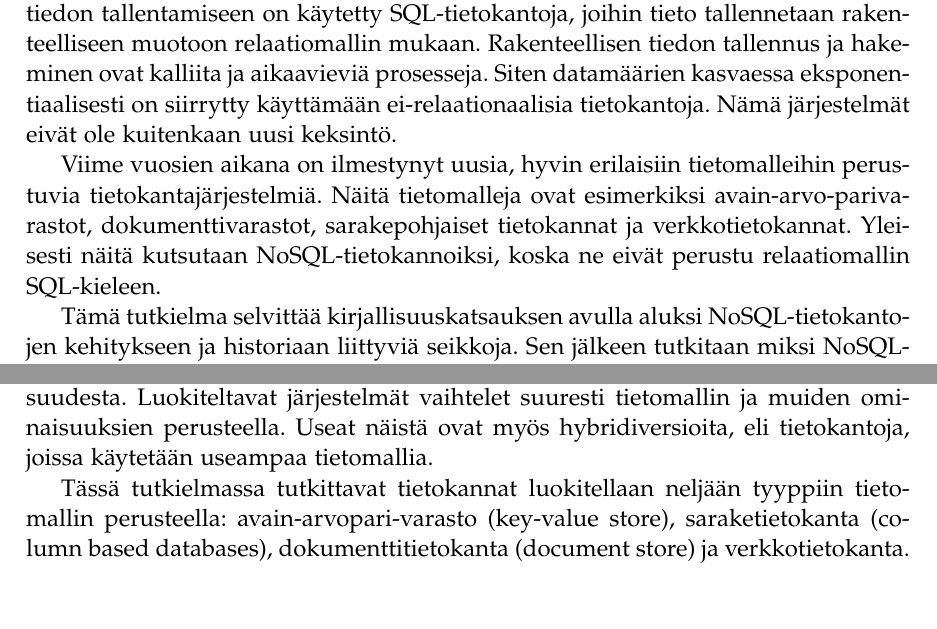
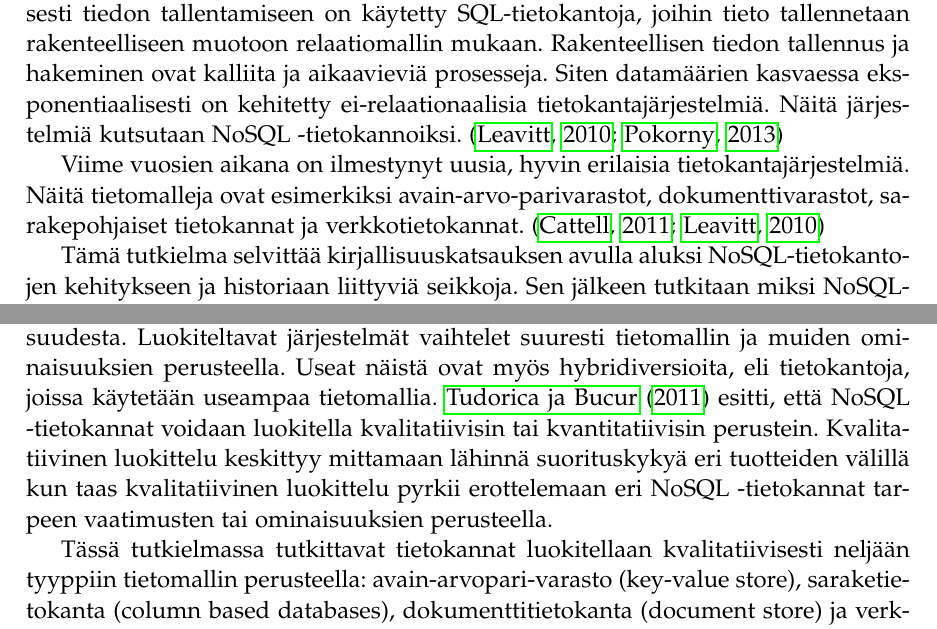
Before and after one commit to t-my/tuomas-soikkeli-candidates-thesis, a LaTeX document (main.tex): two parts of pages 7 and 19 of 29, joined at a grey line, cut so that both start at the same text, the shorter picture padded with empty space. Compiled offline with pdfLaTeX.

Commit message:
Updates from ShareLaTeX

```diff
--- a/main.tex
+++ b/main.tex
@@ -202,9 +202,9 @@ Päädyin käyttämään tekstin ja koodin muokkamiseen web-pohjaista, sekä ilm
 
 \jyusection{JOHDANTO}
 
-Useat suuret organisaatiot ja yritykset kuten esimerkiksi Google, Amazon ja LinkedIn tallentavat mittavia määriä dataa jatkokäyttöä ja analyysiä varten. Tyypillisesti tiedon tallentamiseen on käytetty SQL-tietokantoja, joihin tieto tallennetaan rakenteelliseen muotoon relaatiomallin mukaan. Rakenteellisen tiedon tallennus ja hakeminen ovat kalliita ja aikaavieviä prosesseja. Siten datamäärien kasvaessa eksponentiaalisesti on siirrytty käyttämään ei-relaationaalisia tietokantoja. Nämä järjestelmät eivät ole kuitenkaan uusi keksintö.
+Useat suuret organisaatiot ja yritykset kuten esimerkiksi Google, Amazon ja LinkedIn tallentavat mittavia määriä dataa jatkokäyttöä ja analyysiä varten. Tyypillisesti tiedon tallentamiseen on käytetty SQL-tietokantoja, joihin tieto tallennetaan rakenteelliseen muotoon relaatiomallin mukaan. Rakenteellisen tiedon tallennus ja hakeminen ovat kalliita ja aikaavieviä prosesseja. Siten datamäärien kasvaessa eksponentiaalisesti on kehitetty ei-relaationaalisia tietokantajärjestelmiä. Näitä järjestelmiä kutsutaan NoSQL -tietokannoiksi. \cite{leavitt2010will, pokorny2013nosql}
 
-Viime vuosien aikana on ilmestynyt uusia, hyvin erilaisiin tietomalleihin perustuvia tietokantajärjestelmiä. Näitä tietomalleja ovat esimerkiksi avain-arvo-pari\-varastot, dokumenttivarastot, sarakepohjaiset tietokannat ja verkkotietokannat. Yleisesti näitä kutsutaan NoSQL-tietokannoiksi, koska ne eivät perustu relaatiomallin SQL-kieleen.
+Viime vuosien aikana on ilmestynyt uusia, hyvin erilaisia tietokantajärjestelmiä.  Näitä tietomalleja ovat esimerkiksi avain-arvo-pari\-varastot, dokumenttivarastot, sarakepohjaiset tietokannat ja verkkotietokannat. \cite{cattell2011scalable,leavitt2010will}
 
 Tämä tutkielma selvittää kirjallisuuskatsauksen avulla aluksi NoSQL-tieto\-kantojen kehitykseen ja historiaan liittyviä seikkoja. Sen jälkeen tutkitaan miksi NoSQL-tieto\-kannat ovat kasvattaneet suosiotaan, miten NoSQL-tietokantoja voidaan luokitella sekä mitä käyttökohteita NoSQL-tietokannoilla on. Samalla selvitetään miten nämä tietokannat eroavat relaatiomallista ja sen tiedon manipulointiin liittyvästä SQL-kielestä.
 
@@ -434,9 +434,9 @@ Aluksi tässä luvussa luokitellaan NoSQL-tietokannat tietokannan perusteella, j
 
 \subsection{Luokittelu}
 
-NoSQL-tietokantojen luokittelusta ei olla saavutettu yhtenevää luokittelutapaa johtuen NoSQL-tietokantojen nuoresta iästä ja niiden ominaisuuksien monimuotoisuudesta. Luokiteltavat järjestelmät vaihtelet suuresti tietomallin ja muiden ominaisuuksien perusteella. Useat näistä ovat myös hybridiversioita, eli tietokantoja, joissa käytetään useampaa tietomallia.
+NoSQL-tietokantojen luokittelusta ei olla saavutettu yhtenevää luokittelutapaa johtuen NoSQL-tietokantojen nuoresta iästä ja niiden ominaisuuksien monimuotoisuudesta. Luokiteltavat järjestelmät vaihtelet suuresti tietomallin ja muiden ominaisuuksien perusteella. Useat näistä ovat myös hybridiversioita, eli tietokantoja, joissa käytetään useampaa tietomallia. \citeA{tudorica2011comparison} esitti, että NoSQL -tietokannat voidaan luokitella kvalitatiivisin tai kvantitatiivisin perustein. Kvalitatiivinen luokittelu keskittyy mittamaan lähinnä suorituskykyä eri tuotteiden välillä kun taas kvalitatiivinen luokittelu pyrkii erottelemaan eri NoSQL -tietokannat tarpeen vaatimusten tai ominaisuuksien perusteella.
 
-Tässä tutkielmassa tutkittavat tietokannat luokitellaan neljään tyyppiin tietomallin perusteella: avain-arvopari-varasto (key-value store), saraketietokanta (column based databases), dokumenttitietokanta (document store) ja verkkotietokanta. (graph database). Tietokannat on koottu myös taulukkoon \ref{luokittelu}. Tietokantojen luokitteluun on käytetty \url{http://nosql-database.org/} -sivustoa, joka on kerännyt yhteen eri valmistajien NoSQL-tuotteita vuodesta 2009.
+Tässä tutkielmassa tutkittavat tietokannat luokitellaan kvalitatiivisesti neljään tyyppiin tietomallin perusteella: avain-arvopari-varasto (key-value store), saraketietokanta (column based databases), dokumenttitietokanta (document store) ja verkkotietokanta. (graph database). Tietokannat on koottu myös taulukkoon \ref{luokittelu}. Tietokantojen luokitteluun on käytetty \url{http://nosql-database.org/} -sivustoa, joka on kerännyt yhteen eri valmistajien NoSQL-tuotteita vuodesta 2009.
 
 Seuraavaksi esitellään luokitellut tietomallit omassa alaluvuissaan ja jokaisen tietomallin kohdalla käydään läpi tyypilliset ominaisuudet ja soveltuvuus eri käyttökohteisiin. Näiden lisäksi esitellään tietomalleja esimerkein.
 
```
Also changed, not shown: viitteet.bib (+9 -0 lines).
